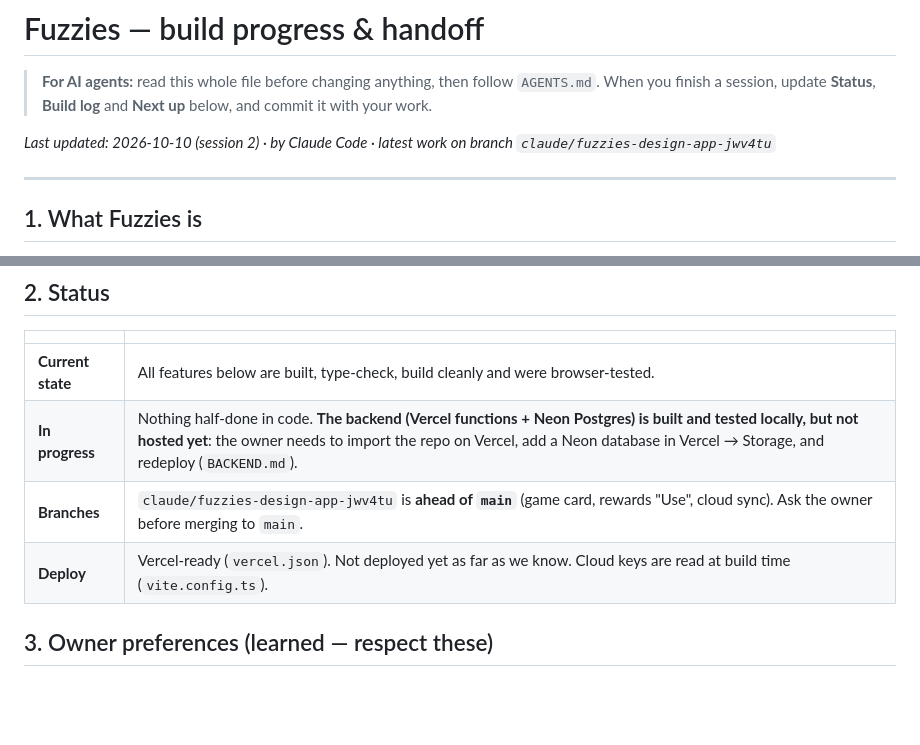
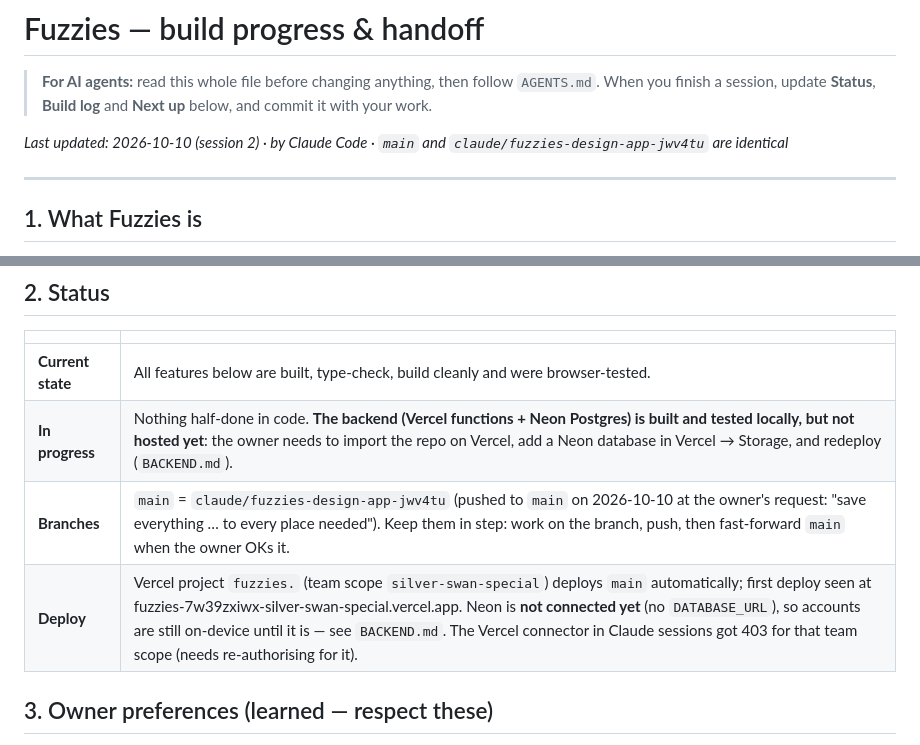
Before and after one commit to ykob14/fuzzies., a Markdown page: PROGRESS.md, 2 parts joined by grey strips. GitHub-like rendering; blank space fills up the shorter version.

Commit message:
PROGRESS.md: main is up to date; deploy notes
Co-Authored-By: Claude Opus 5.5 <noreply@anthropic.com>
Claude-Session: https://claude.ai/code/session_014ZEtePhPdTSgrsgWU6sXNG

```diff
--- a/PROGRESS.md
+++ b/PROGRESS.md
@@ -3,7 +3,7 @@
 > **For AI agents:** read this whole file before changing anything, then follow `AGENTS.md`.
 > When you finish a session, update **Status**, **Build log** and **Next up** below, and commit it with your work.
 
-_Last updated: 2026-10-10 (session 2) · by Claude Code · latest work on branch `claude/fuzzies-design-app-jwv4tu`_
+_Last updated: 2026-10-10 (session 2) · by Claude Code · `main` and `claude/fuzzies-design-app-jwv4tu` are identical_
 
 ---
 
@@ -25,8 +25,8 @@ keeps people coming back (the mascot, the game, missions).
 |---|---|
 | **Current state** | All features below are built, type-check, build cleanly and were browser-tested. |
 | **In progress** | Nothing half-done in code. **The backend (Vercel functions + Neon Postgres) is built and tested locally, but not hosted yet**: the owner needs to import the repo on Vercel, add a Neon database in Vercel → Storage, and redeploy (`BACKEND.md`). |
-| **Branches** | `claude/fuzzies-design-app-jwv4tu` is **ahead of `main`** (game card, rewards "Use", cloud sync). Ask the owner before merging to `main`. |
-| **Deploy** | Vercel-ready (`vercel.json`). Not deployed yet as far as we know. Cloud keys are read at build time (`vite.config.ts`). |
+| **Branches** | `main` = `claude/fuzzies-design-app-jwv4tu` (pushed to `main` on 2026-10-10 at the owner's request: "save everything … to every place needed"). Keep them in step: work on the branch, push, then fast-forward `main` when the owner OKs it. |
+| **Deploy** | Vercel project `fuzzies.` (team scope `silver-swan-special`) deploys `main` automatically; first deploy seen at fuzzies-7w39zxiwx-silver-swan-special.vercel.app. Neon is **not connected yet** (no `DATABASE_URL`), so accounts are still on-device until it is — see `BACKEND.md`. The Vercel connector in Claude sessions got 403 for that team scope (needs re-authorising for it). |
 
 ## 3. Owner preferences (learned — respect these)
 
```
